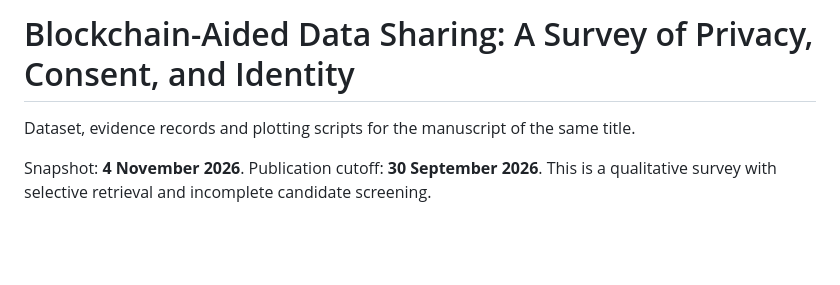
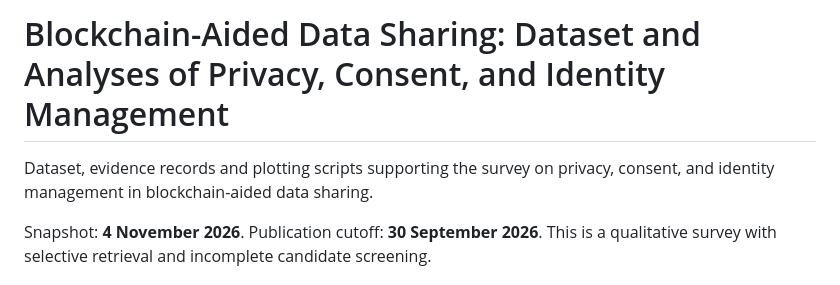
Before and after one commit to rodrigodg1/blockchain-survey, a Markdown page: README.md, the part around the change. Drawn GitHub-style; blank space fills up the shorter version.

Commit message:
Clarify survey dataset and analysis repository title

```diff
--- a/README.md
+++ b/README.md
@@ -1,6 +1,6 @@
-# Blockchain-Aided Data Sharing: A Survey of Privacy, Consent, and Identity
+# Blockchain-Aided Data Sharing: Dataset and Analyses of Privacy, Consent, and Identity Management
 
-Dataset, evidence records and plotting scripts for the manuscript of the same title.
+Dataset, evidence records and plotting scripts supporting the survey on privacy, consent, and identity management in blockchain-aided data sharing.
 
 Snapshot: **4 November 2026**. Publication cutoff: **30 September 2026**. This is a qualitative survey with selective retrieval and incomplete candidate screening.
 
```
